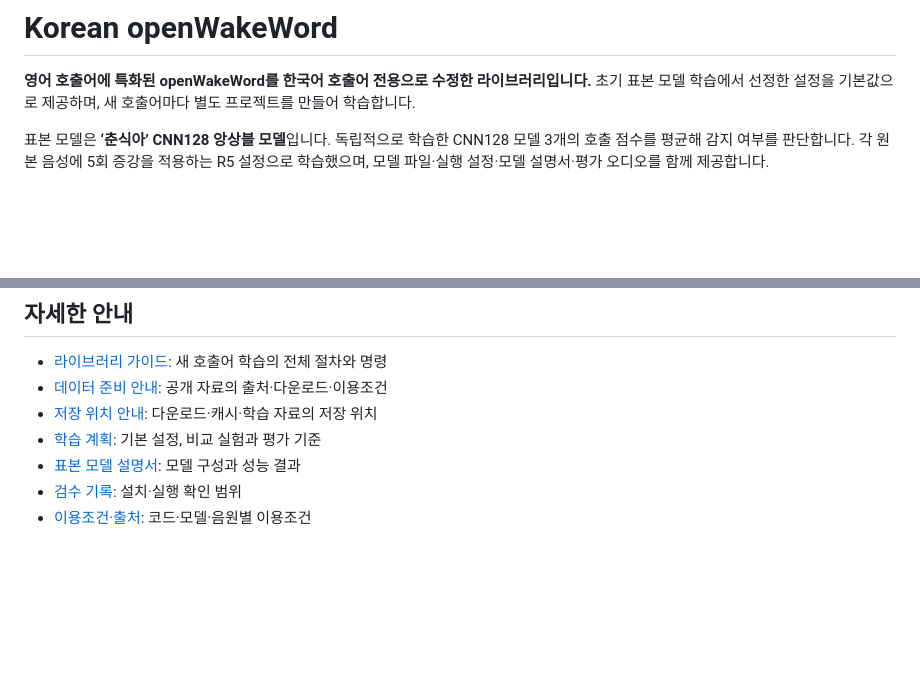
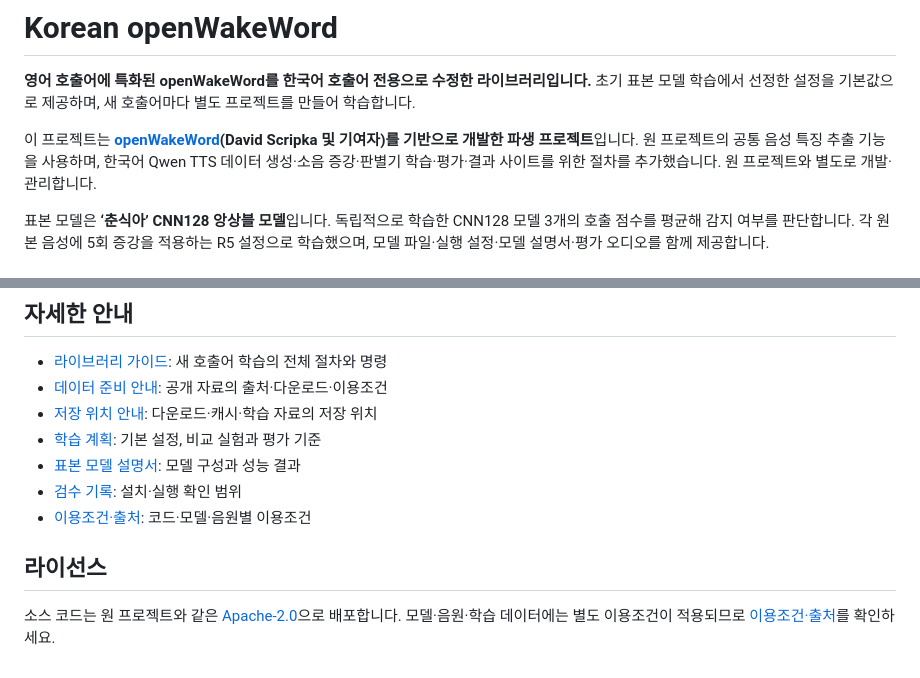
Before and after one commit to zzorbit/openwakeword-korean, a Markdown page: README.md, 2 parts joined by grey strips. Rendered like a GitHub page; blank space fills up the shorter version.

Commit message:
docs: credit upstream openWakeWord in README

```diff
--- a/README.md
+++ b/README.md
@@ -1,6 +1,8 @@
 # Korean openWakeWord
 
 **영어 호출어에 특화된 openWakeWord를 한국어 호출어 전용으로 수정한 라이브러리입니다.** 초기 표본 모델 학습에서 선정한 설정을 기본값으로 제공하며, 새 호출어마다 별도 프로젝트를 만들어 학습합니다.
+
+이 프로젝트는 **[openWakeWord](https://github.com/dscripka/openWakeWord)(David Scripka 및 기여자)를 기반으로 개발한 파생 프로젝트**입니다. 원 프로젝트의 공통 음성 특징 추출 기능을 사용하며, 한국어 Qwen TTS 데이터 생성·소음 증강·판별기 학습·평가·결과 사이트를 위한 절차를 추가했습니다. 원 프로젝트와 별도로 개발·관리합니다.
 
 표본 모델은 **‘춘식아’ CNN128 앙상블 모델**입니다. 독립적으로 학습한 CNN128 모델 3개의 호출 점수를 평균해 감지 여부를 판단합니다. 각 원본 음성에 5회 증강을 적용하는 R5 설정으로 학습했으며, 모델 파일·실행 설정·모델 설명서·평가 오디오를 함께 제공합니다.
 
@@ -122,3 +124,7 @@ print(result["events"])  # 호출어가 감지된 시점 목록
 - [표본 모델 설명서](korean_openwakeword/resources/sample_chunsik/MODEL_CARD.md): 모델 구성과 성능 결과
 - [검수 기록](docs/VALIDATION.md): 설치·실행 확인 범위
 - [이용조건·출처](THIRD_PARTY_NOTICES.md): 코드·모델·음원별 이용조건
+
+## 라이선스
+
+소스 코드는 원 프로젝트와 같은 [Apache-2.0](LICENSE)으로 배포합니다. 모델·음원·학습 데이터에는 별도 이용조건이 적용되므로 [이용조건·출처](THIRD_PARTY_NOTICES.md)를 확인하세요.
```
